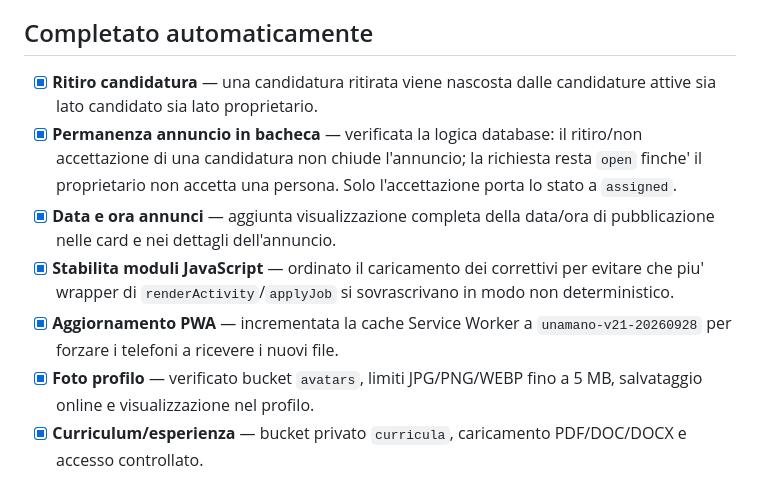
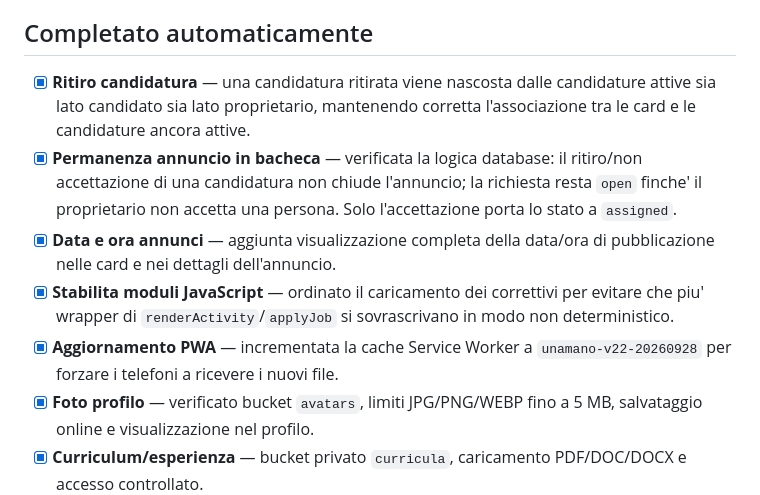
Before and after one commit to utty1985-beep/Unamano, a Markdown page: TODO_UNAMANO.md, the part around the change. GitHub-like rendering.

Commit message:
Aggiorna checklist con fix finale candidature

```diff
--- a/TODO_UNAMANO.md
+++ b/TODO_UNAMANO.md
@@ -20,11 +20,11 @@ Aggiornata al 28/09/2026.
 
 ## Completato automaticamente
 
-- [x] **Ritiro candidatura** — una candidatura ritirata viene nascosta dalle candidature attive sia lato candidato sia lato proprietario.
+- [x] **Ritiro candidatura** — una candidatura ritirata viene nascosta dalle candidature attive sia lato candidato sia lato proprietario, mantenendo corretta l'associazione tra le card e le candidature ancora attive.
 - [x] **Permanenza annuncio in bacheca** — verificata la logica database: il ritiro/non accettazione di una candidatura non chiude l'annuncio; la richiesta resta `open` finche' il proprietario non accetta una persona. Solo l'accettazione porta lo stato a `assigned`.
 - [x] **Data e ora annunci** — aggiunta visualizzazione completa della data/ora di pubblicazione nelle card e nei dettagli dell'annuncio.
 - [x] **Stabilita moduli JavaScript** — ordinato il caricamento dei correttivi per evitare che piu' wrapper di `renderActivity`/`applyJob` si sovrascrivano in modo non deterministico.
-- [x] **Aggiornamento PWA** — incrementata la cache Service Worker a `unamano-v21-20260928` per forzare i telefoni a ricevere i nuovi file.
+- [x] **Aggiornamento PWA** — incrementata la cache Service Worker a `unamano-v22-20260928` per forzare i telefoni a ricevere i nuovi file.
 - [x] **Foto profilo** — verificato bucket `avatars`, limiti JPG/PNG/WEBP fino a 5 MB, salvataggio online e visualizzazione nel profilo.
 - [x] **Curriculum/esperienza** — bucket privato `curricula`, caricamento PDF/DOC/DOCX e accesso controllato.
 - [x] **Profilo completo** — citta, presentazione, competenze, disponibilita, recensioni, annunci e chat gia integrati.
```
